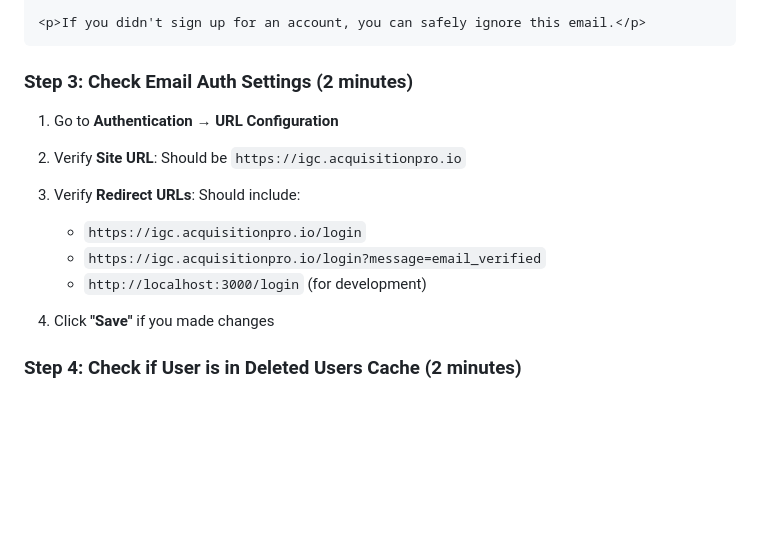
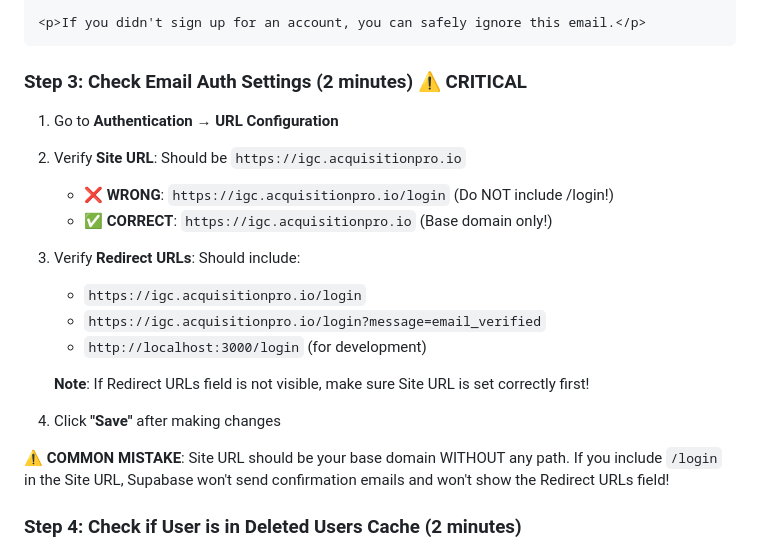
Before and after one commit to davidmonroeccim/income-goal-calculator, a Markdown page: FIX_EMAIL_CONFIRMATION.md, the part around the change. GitHub-like rendering; blank space fills up the shorter version.

Commit message:
Update email confirmation guide with critical Site URL fix
Added warning about common Supabase URL configuration mistake:

Issue Found:
- Site URL was set to https://igc.acquisitionpro.io/login (WRONG)
- Should be https://igc.acquisitionpro.io (base domain only)
- Including /login in Site URL prevents emails from sending
- Also hides the Redirect URLs field in Supabase dashboard

Fix Applied:
- Updated documentation with clear WRONG vs CORRECT examples
- Marked Step 3 as CRITICAL with warning emoji
- Explained that Redirect URLs field won't show if Site URL is wrong
- Added note about base domain requirement

This was the root cause of missing confirmation emails, not the deleted user cache.

🤖 Generated with [Claude Code](https://claude.com/claude-code)

Co-Authored-By: Claude <noreply@anthropic.com>

````diff
--- a/FIX_EMAIL_CONFIRMATION.md
+++ b/FIX_EMAIL_CONFIRMATION.md
@@ -45,16 +45,22 @@ When you deleted the user from Supabase before making a new payment, Supabase ma
 <p>If you didn't sign up for an account, you can safely ignore this email.</p>
 ```
 
-### Step 3: Check Email Auth Settings (2 minutes)
+### Step 3: Check Email Auth Settings (2 minutes) ⚠️ CRITICAL
 
 1. Go to **Authentication** → **URL Configuration**
 2. Verify **Site URL**: Should be `https://igc.acquisitionpro.io`
+   - ❌ **WRONG**: `https://igc.acquisitionpro.io/login` (Do NOT include /login!)
+   - ✅ **CORRECT**: `https://igc.acquisitionpro.io` (Base domain only!)
 3. Verify **Redirect URLs**: Should include:
    - `https://igc.acquisitionpro.io/login`
    - `https://igc.acquisitionpro.io/login?message=email_verified`
    - `http://localhost:3000/login` (for development)
 
-4. Click **"Save"** if you made changes
+   **Note**: If Redirect URLs field is not visible, make sure Site URL is set correctly first!
+
+4. Click **"Save"** after making changes
+
+**⚠️ COMMON MISTAKE**: Site URL should be your base domain WITHOUT any path. If you include `/login` in the Site URL, Supabase won't send confirmation emails and won't show the Redirect URLs field!
 
 ### Step 4: Check if User is in Deleted Users Cache (2 minutes)
 
````
